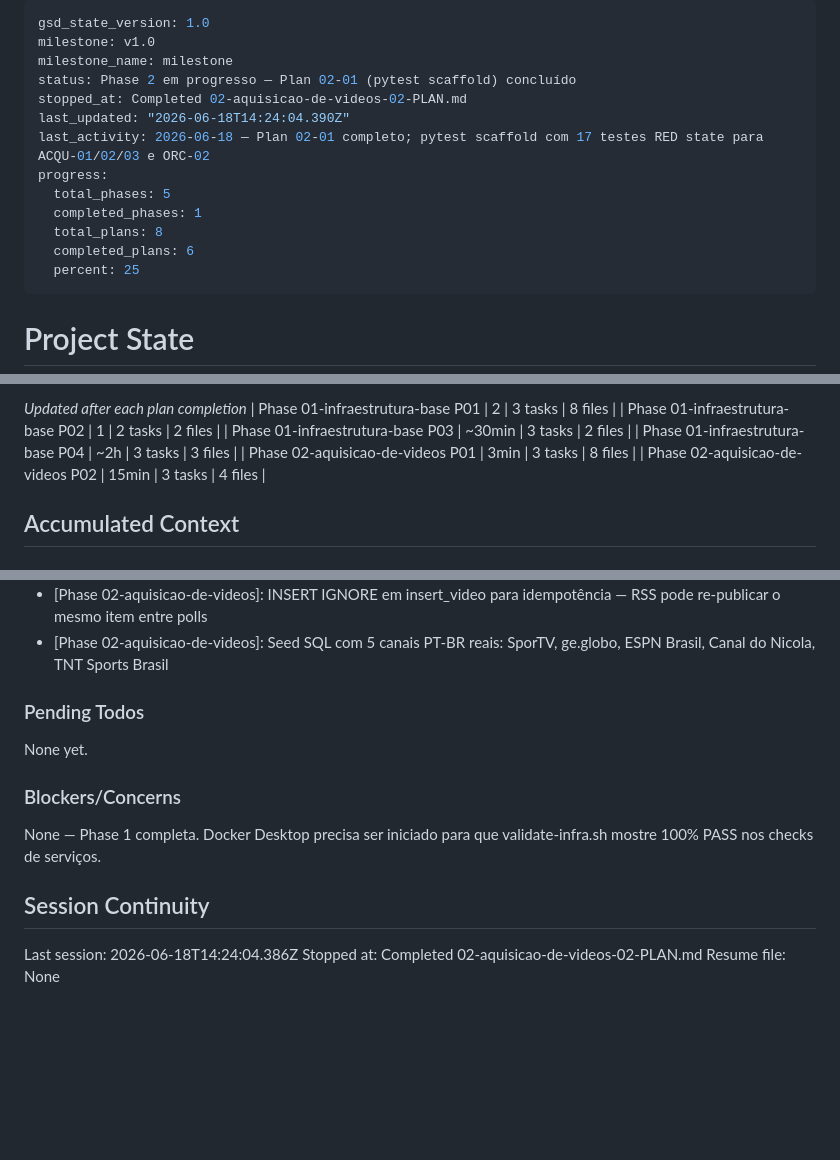
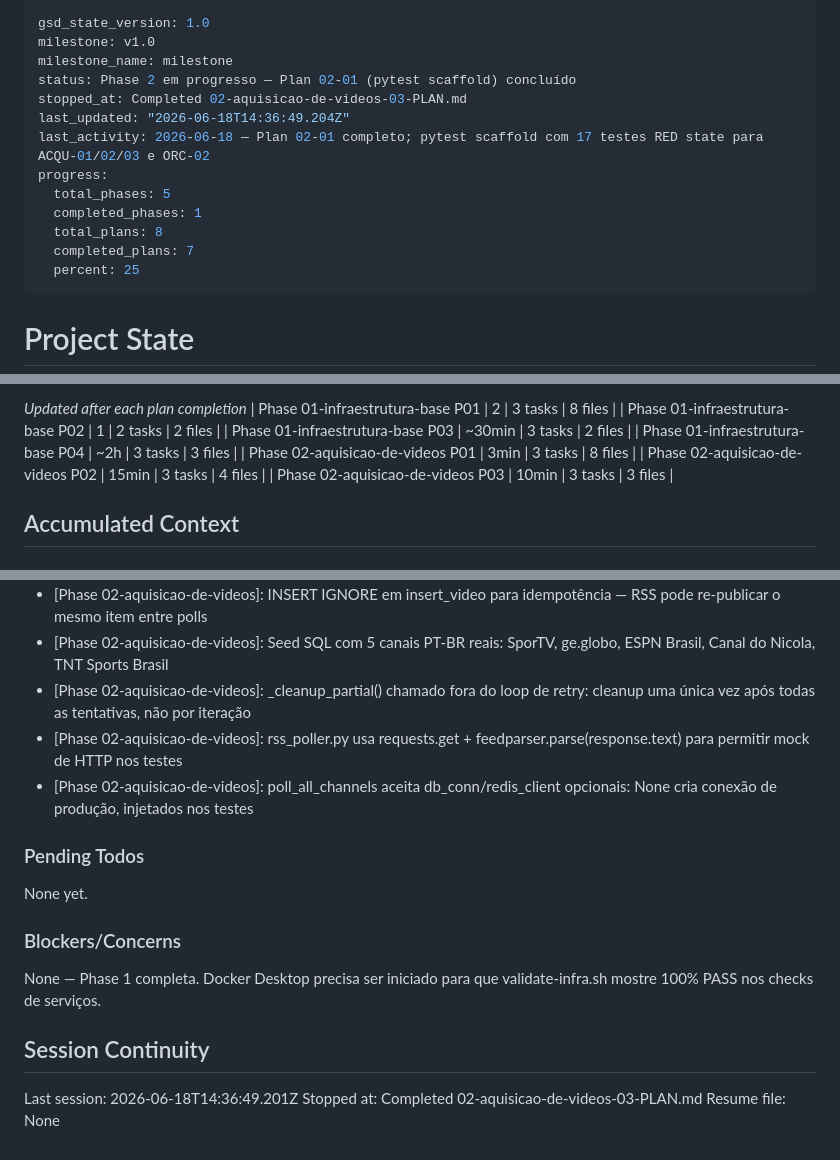
Before and after one commit to AlessandroMelo88/gerenciador-de-conteudo, a Markdown page: .planning/STATE.md, 3 parts joined by grey strips. Rendered like a GitHub page; blank space fills up the shorter version.

Commit message:
docs(02-03): complete plano 02-03 — módulos core dedup, downloader e rss_poller

```diff
--- a/.planning/STATE.md
+++ b/.planning/STATE.md
@@ -3,14 +3,14 @@ gsd_state_version: 1.0
 milestone: v1.0
 milestone_name: milestone
 status: Phase 2 em progresso — Plan 02-01 (pytest scaffold) concluído
-stopped_at: Completed 02-aquisicao-de-videos-02-PLAN.md
-last_updated: "2026-06-18T14:24:04.390Z"
+stopped_at: Completed 02-aquisicao-de-videos-03-PLAN.md
+last_updated: "2026-06-18T14:36:49.204Z"
 last_activity: 2026-06-18 — Plan 02-01 completo; pytest scaffold com 17 testes RED state para ACQU-01/02/03 e ORC-02
 progress:
   total_phases: 5
   completed_phases: 1
   total_plans: 8
-  completed_plans: 6
+  completed_plans: 7
   percent: 25
 ---
 
@@ -56,6 +56,7 @@ Progress: [████░░░░░░] 25% (Phase 2, Plan 1/4)
 | Phase 01-infraestrutura-base P04 | ~2h | 3 tasks | 3 files |
 | Phase 02-aquisicao-de-videos P01 | 3min | 3 tasks | 8 files |
 | Phase 02-aquisicao-de-videos P02 | 15min | 3 tasks | 4 files |
+| Phase 02-aquisicao-de-videos P03 | 10min | 3 tasks | 3 files |
 
 ## Accumulated Context
 
@@ -85,6 +86,9 @@ Recent decisions affecting current work:
 - [Phase 02-aquisicao-de-videos]: db.py: quem chama é responsável por fechar a conexão — padrão de uso do daemon
 - [Phase 02-aquisicao-de-videos]: INSERT IGNORE em insert_video para idempotência — RSS pode re-publicar o mesmo item entre polls
 - [Phase 02-aquisicao-de-videos]: Seed SQL com 5 canais PT-BR reais: SporTV, ge.globo, ESPN Brasil, Canal do Nicola, TNT Sports Brasil
+- [Phase 02-aquisicao-de-videos]: _cleanup_partial() chamado fora do loop de retry: cleanup uma única vez após todas as tentativas, não por iteração
+- [Phase 02-aquisicao-de-videos]: rss_poller.py usa requests.get + feedparser.parse(response.text) para permitir mock de HTTP nos testes
+- [Phase 02-aquisicao-de-videos]: poll_all_channels aceita db_conn/redis_client opcionais: None cria conexão de produção, injetados nos testes
 
 ### Pending Todos
 
@@ -96,6 +100,6 @@ None — Phase 1 completa. Docker Desktop precisa ser iniciado para que validate
 
 ## Session Continuity
 
-Last session: 2026-06-18T14:24:04.386Z
-Stopped at: Completed 02-aquisicao-de-videos-02-PLAN.md
+Last session: 2026-06-18T14:36:49.201Z
+Stopped at: Completed 02-aquisicao-de-videos-03-PLAN.md
 Resume file: None
```
Also changed, not shown: .planning/ROADMAP.md (+1 -1 lines), 1 other file.
